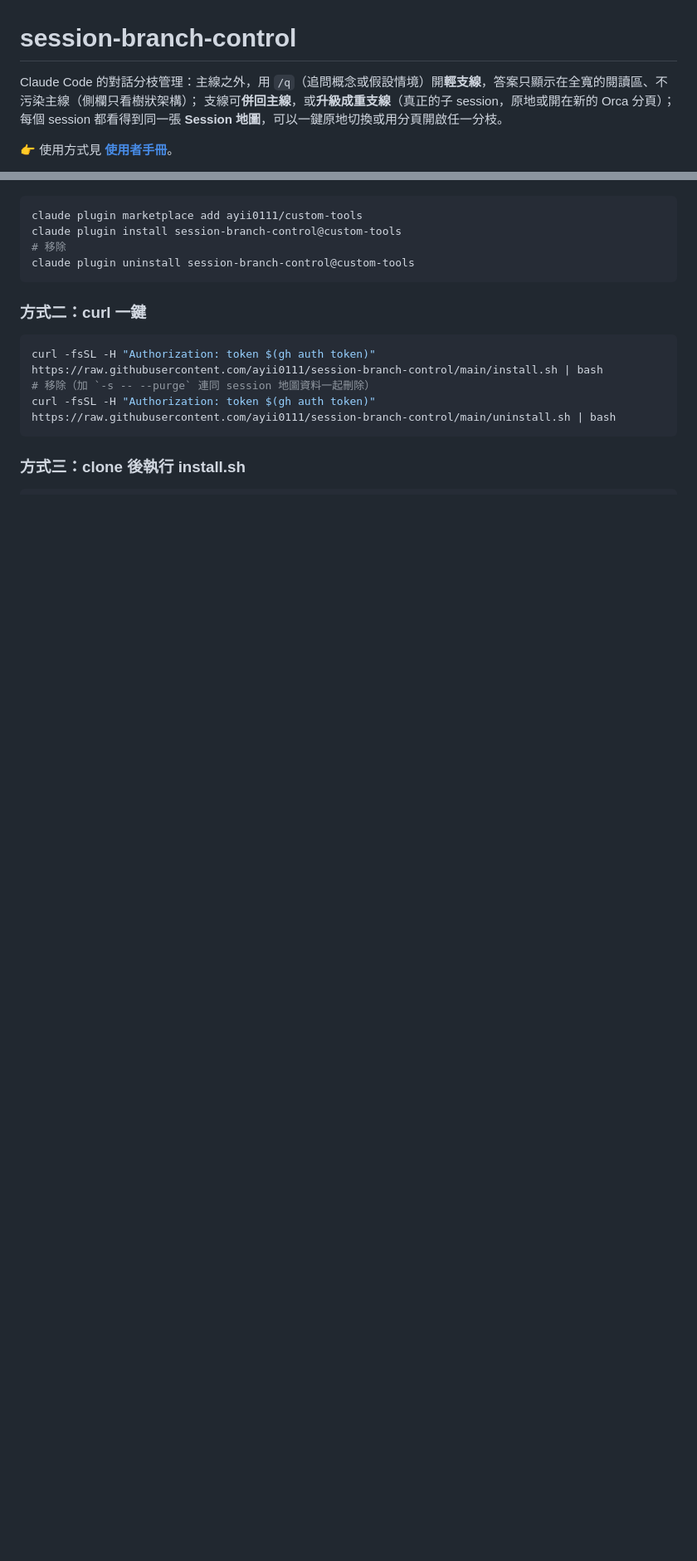
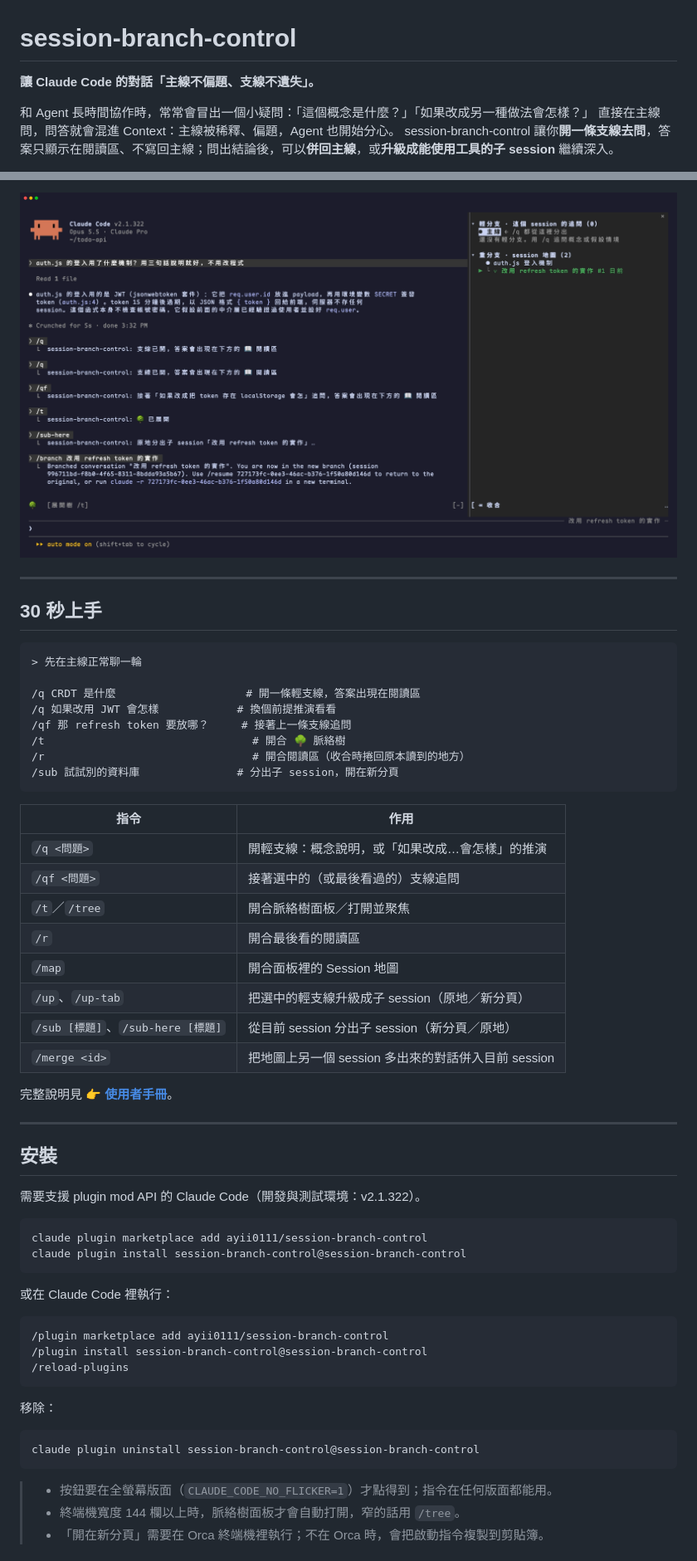
Before and after one commit to ayii0111/session-branch-control, a Markdown page: README.md, 2 parts joined by grey strips. Shown at 83% size. GitHub-like rendering; pictures changed too: docs/media/map.png (added); blank space fills up the shorter version.

Commit message:
📝 docs: 公開版 README（示範 GIF 與截圖）、新增獨立 marketplace 供公開安裝
Co-Authored-By: Claude Opus 5.5 <noreply@anthropic.com>

````diff
--- a/README.md
+++ b/README.md
@@ -1,8 +1,8 @@
 # session-branch-control
 
-Claude Code 的對話分枝管理：主線之外，用 `/q`（追問概念或假設情境）開**輕支線**，答案只顯示在全寬的閱讀區、不污染主線（側欄只看樹狀架構）；
-支線可**併回主線**，或**升級成重支線**（真正的子 session，原地或開在新的 Orca 分頁）；
-每個 session 都看得到同一張 **Session 地圖**，可以一鍵原地切換或用分頁開啟任一分枝。
+**讓 Claude Code 的對話「主線不偏題、支線不遺失」。**
 
-👉 使用方式見 **[使用者手冊](docs/使用者手冊.md)**。
+和 Agent 長時間協作時，常常會冒出一個小疑問：「這個概念是什麼？」「如果改成另一種做法會怎樣？」
+直接在主線問，問答就會混進 Context：主線被稀釋、偏題，Agent 也開始分心。
+session-branch-control 讓你**開一條支線去問**，答案只顯示在閱讀區、不寫回主線；問出結論後，可以**併回主線**，或**升級成能使用工具的子 session** 繼續深入。
 
@@ -14,18 +42,59 @@ Claude Code 的對話分枝管理：主線之外，用 `/q`（追問概念或假
+![Session 地圖](docs/media/map.png)
+
+---
+
+## 30 秒上手
+
+```text
+> 先在主線正常聊一輪
+
+/q CRDT 是什麼                    # 開一條輕支線，答案出現在閱讀區
+/q 如果改用 JWT 會怎樣            # 換個前提推演看看
+/qf 那 refresh token 要放哪？     # 接著上一條支線追問
+/t                                # 開合 🌳 脈絡樹
+/r                                # 開合閱讀區（收合時捲回原本讀到的地方）
+/sub 試試別的資料庫               # 分出子 session，開在新分頁
+```
+
+| 指令 | 作用 |
+|---|---|
+| `/q <問題>` | 開輕支線：概念說明，或「如果改成…會怎樣」的推演 |
+| `/qf <問題>` | 接著選中的（或最後看過的）支線追問 |
+| `/t`／`/tree` | 開合脈絡樹面板／打開並聚焦 |
+| `/r` | 開合最後看的閱讀區 |
+| `/map` | 開合面板裡的 Session 地圖 |
+| `/up`、`/up-tab` | 把選中的輕支線升級成子 session（原地／新分頁） |
+| `/sub [標題]`、`/sub-here [標題]` | 從目前 session 分出子 session（新分頁／原地） |
+| `/merge <id>` | 把地圖上另一個 session 多出來的對話併入目前 session |
+
+完整說明見 👉 **[使用者手冊](docs/使用者手冊.md)**。
+
+---
+
+## 安裝
+
+需要支援 plugin mod API 的 Claude Code（開發與測試環境：v2.1.322）。
 
 ```bash
-claude plugin marketplace add ayii0111/custom-tools
-claude plugin install session-branch-control@custom-tools
-# 移除
-claude plugin uninstall session-branch-control@custom-tools
+claude plugin marketplace add ayii0111/session-branch-control
+claude plugin install session-branch-control@session-branch-control
 ```
 
-### 方式二：curl 一鍵
+或在 Claude Code 裡執行：
+
+```text
+/plugin marketplace add ayii0111/session-branch-control
+/plugin install session-branch-control@session-branch-control
+/reload-plugins
+```
+
+移除：
 
 ```bash
-curl -fsSL -H "Authorization: token $(gh auth token)" https://raw.githubusercontent.com/ayii0111/session-branch-control/main/install.sh | bash
-# 移除（加 `-s -- --purge` 連同 session 地圖資料一起刪除）
-curl -fsSL -H "Authorization: token $(gh auth token)" https://raw.githubusercontent.com/ayii0111/session-branch-control/main/uninstall.sh | bash
+claude plugin uninstall session-branch-control@session-branch-control
 ```
 
-### 方式三：clone 後執行 install.sh
+> - 按鈕要在全螢幕版面（`CLAUDE_CODE_NO_FLICKER=1`）才點得到；指令在任何版面都能用。
+> - 終端機寬度 144 欄以上時，脈絡樹面板才會自動打開，窄的話用 `/tree`。
+> - 「開在新分頁」需要在 Orca 終端機裡執行；不在 Orca 時，會把啟動指令複製到剪貼簿。
 
````
Also changed, not shown: other parts of README.md (+56 -34 lines), docs/media/reader.png (added), docs/media/tree.png (added), 2 other files.
